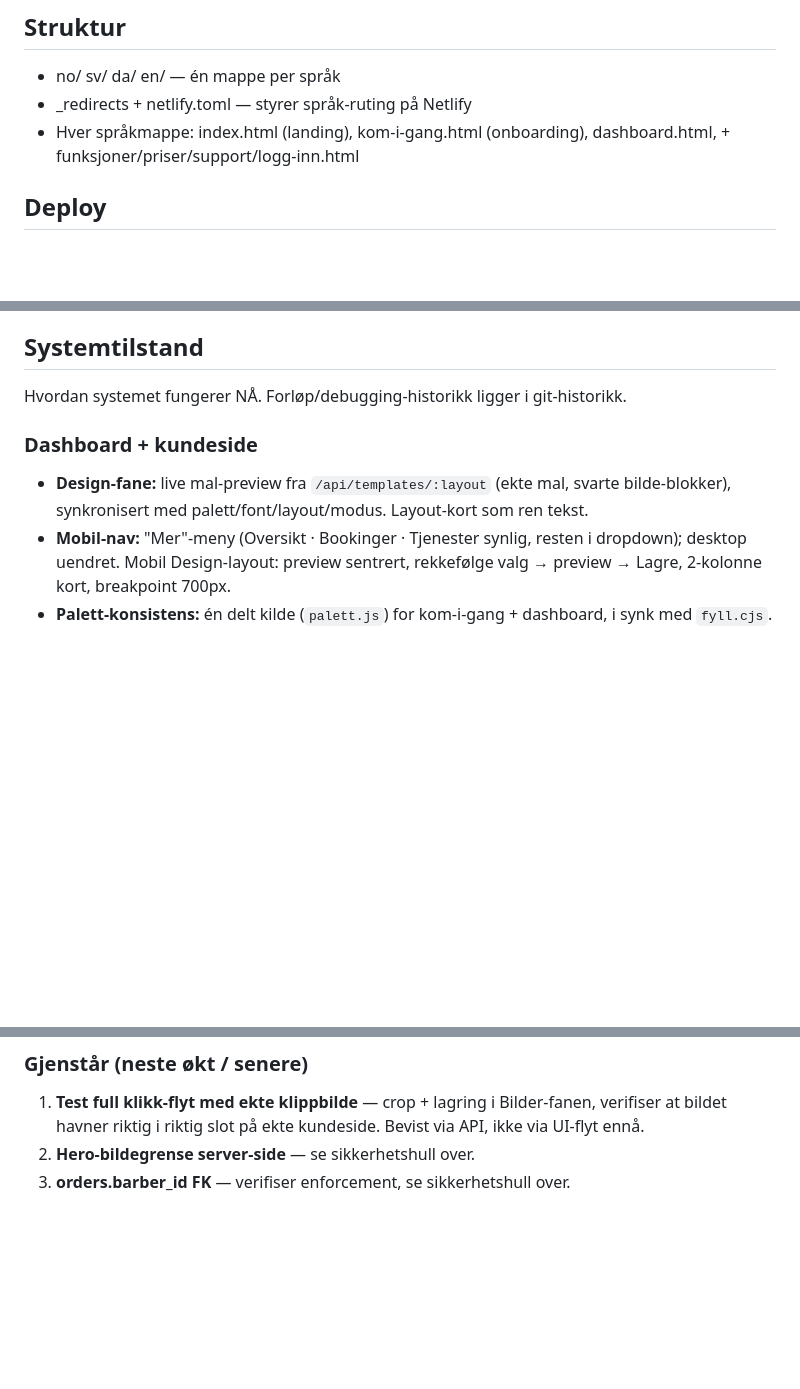
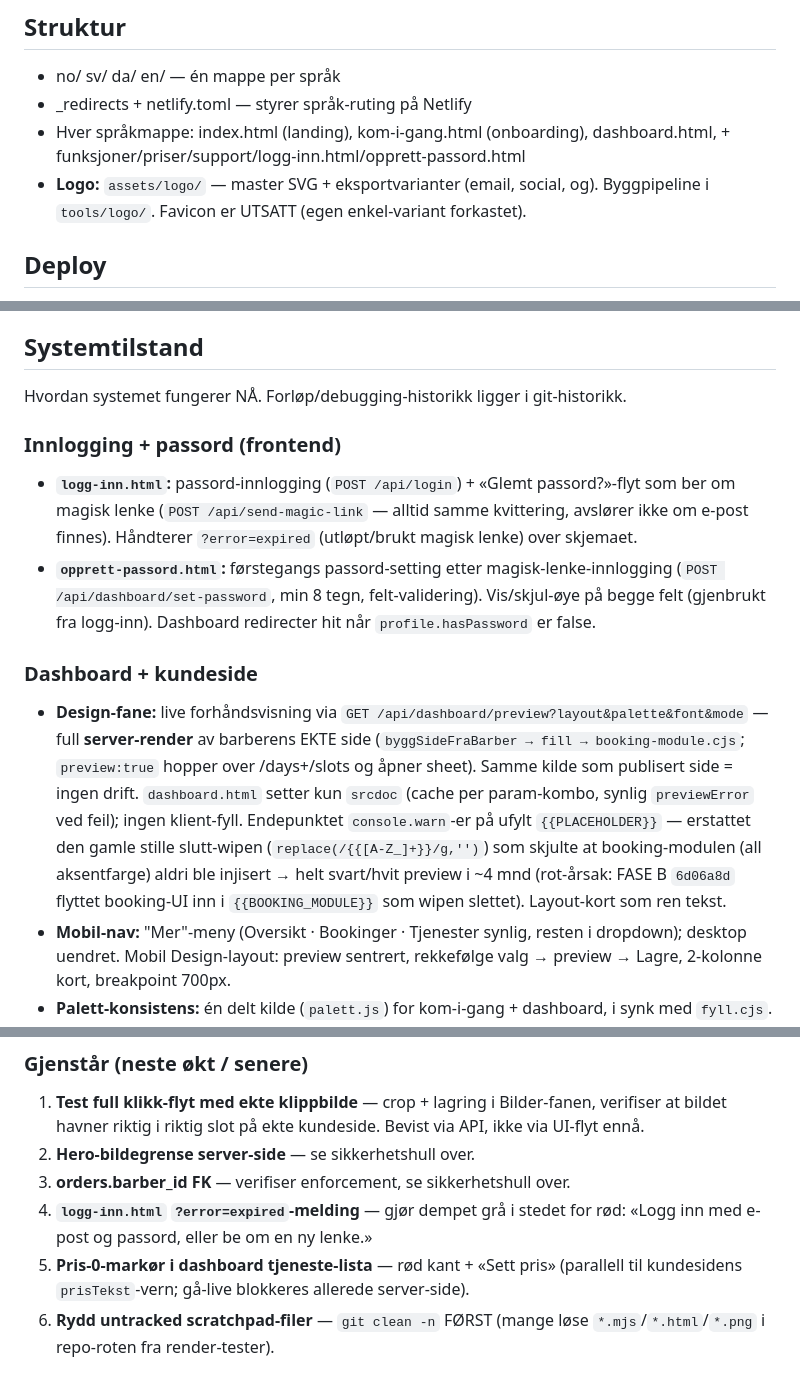
Before and after one commit to henrikrantala0-tech/barberhq-frontend, a Markdown page: CLAUDE.md, 3 parts joined by grey strips. Rendered like a GitHub page; blank space fills up the shorter version.

Commit message:
docs: oppdater Systemtilstand — server-render-preview, innlogging/passord, logo
Design-fane: byttet utdatert /api/templates/:layout-beskrivelse med
server-render via /api/dashboard/preview (slutt-wipe fjernet, console.warn
på ufylt placeholder, rot-årsak FASE B 6d06a8d dokumentert). Font-note
rettet (base64, ikke CDN). Ny subseksjon for logg-inn/opprett-passord.
Logo-assets + tools/logo-pipeline i Struktur. Gjenstår 4-6 lagt til.

Co-Authored-By: Claude Sonnet 4.6 <noreply@anthropic.com>

```diff
--- a/CLAUDE.md
+++ b/CLAUDE.md
@@ -16,7 +16,9 @@ Søsterrepo: barberhq-backend (Railway).
 - no/ sv/ da/ en/ — én mappe per språk
 - _redirects + netlify.toml — styrer språk-ruting på Netlify
 - Hver språkmappe: index.html (landing), kom-i-gang.html (onboarding),
-  dashboard.html, + funksjoner/priser/support/logg-inn.html
+  dashboard.html, + funksjoner/priser/support/logg-inn.html/opprett-passord.html
+- **Logo:** `assets/logo/` — master SVG + eksportvarianter (email, social, og).
+  Byggpipeline i `tools/logo/`. Favicon er UTSATT (egen enkel-variant forkastet).
 
 ## Deploy
 - Netlify. Skal kobles til dette repoet (auto-deploy fra main).
@@ -116,8 +118,12 @@ chatten — 1/l og 0/O er uleselige i chatfonten og har forårsaket feil (05.07)
 
 Hvordan systemet fungerer NÅ. Forløp/debugging-historikk ligger i git-historikk.
 
+### Innlogging + passord (frontend)
+- **`logg-inn.html`:** passord-innlogging (`POST /api/login`) + «Glemt passord?»-flyt som ber om magisk lenke (`POST /api/send-magic-link` — alltid samme kvittering, avslører ikke om e-post finnes). Håndterer `?error=expired` (utløpt/brukt magisk lenke) over skjemaet.
+- **`opprett-passord.html`:** førstegangs passord-setting etter magisk-lenke-innlogging (`POST /api/dashboard/set-password`, min 8 tegn, felt-validering). Vis/skjul-øye på begge felt (gjenbrukt fra logg-inn). Dashboard redirecter hit når `profile.hasPassword` er false.
+
 ### Dashboard + kundeside
-- **Design-fane:** live mal-preview fra `/api/templates/:layout` (ekte mal, svarte bilde-blokker), synkronisert med palett/font/layout/modus. Layout-kort som ren tekst.
+- **Design-fane:** live forhåndsvisning via `GET /api/dashboard/preview?layout&palette&font&mode` — full **server-render** av barberens EKTE side (`byggSideFraBarber → fill → booking-module.cjs`; `preview:true` hopper over /days+/slots og åpner sheet). Samme kilde som publisert side = ingen drift. `dashboard.html` setter kun `srcdoc` (cache per param-kombo, synlig `previewError` ved feil); ingen klient-fyll. Endepunktet `console.warn`-er på ufylt `{{PLACEHOLDER}}` — erstattet den gamle stille slutt-wipen (`replace(/{{[A-Z_]+}}/g,'')`) som skjulte at booking-modulen (all aksentfarge) aldri ble injisert → helt svart/hvit preview i ~4 mnd (rot-årsak: FASE B `6d06a8d` flyttet booking-UI inn i `{{BOOKING_MODULE}}` som wipen slettet). Layout-kort som ren tekst.
 - **Mobil-nav:** "Mer"-meny (Oversikt · Bookinger · Tjenester synlig, resten i dropdown); desktop uendret. Mobil Design-layout: preview sentrert, rekkefølge valg → preview → Lagre, 2-kolonne kort, breakpoint 700px.
 - **Palett-konsistens:** én delt kilde (`palett.js`) for kom-i-gang + dashboard, i synk med `fyll.cjs`. Ren svart/hvit bakgrunn i mørk modus, aksent skiller.
 - **Kundeside bygges fra `barbers`-raden** (ikke `orders.payload`): alt barbereren endrer (design, layout, font, adresse, bio, bilder, tjenester) når bookingsiden. Oppslag via `barbers.slug`, status-gating via `barbers.page_status`. `savedLayout` er skilt fra `design.layout` — Bilder-fanen leser alltid lagret DB-verdi.
@@ -155,3 +161,6 @@ Hvordan systemet fungerer NÅ. Forløp/debugging-historikk ligger i git-historik
 1. **Test full klikk-flyt med ekte klippbilde** — crop + lagring i Bilder-fanen, verifiser at bildet havner riktig i riktig slot på ekte kundeside. Bevist via API, ikke via UI-flyt ennå.
 2. **Hero-bildegrense server-side** — se sikkerhetshull over.
 3. **orders.barber_id FK** — verifiser enforcement, se sikkerhetshull over.
+4. **`logg-inn.html` `?error=expired`-melding** — gjør dempet grå i stedet for rød: «Logg inn med e-post og passord, eller be om en ny lenke.»
+5. **Pris-0-markør i dashboard tjeneste-lista** — rød kant + «Sett pris» (parallell til kundesidens `prisTekst`-vern; gå-live blokkeres allerede server-side).
+6. **Rydd untracked scratchpad-filer** — `git clean -n` FØRST (mange løse `*.mjs`/`*.html`/`*.png` i repo-roten fra render-tester).
```
Also changed, not shown: other parts of CLAUDE.md (+1 -1 lines).
